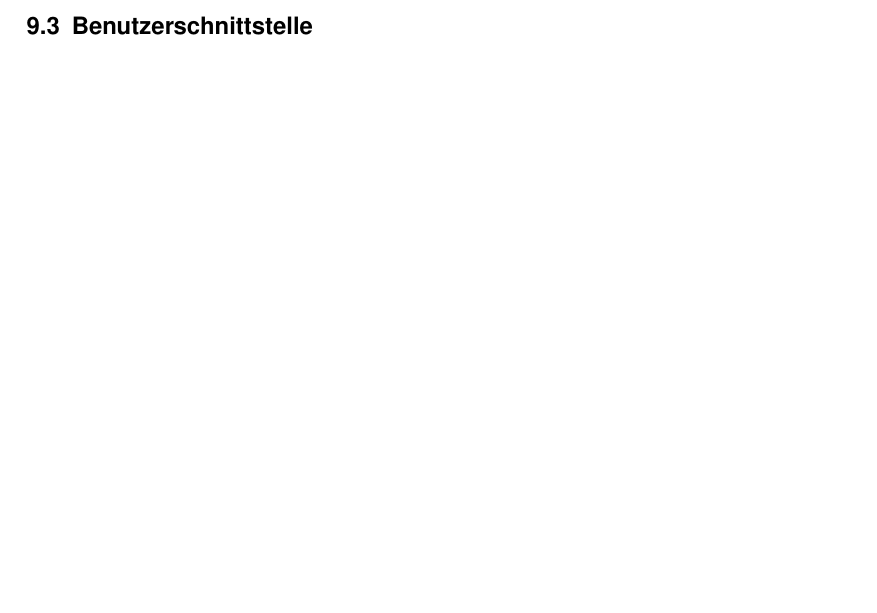
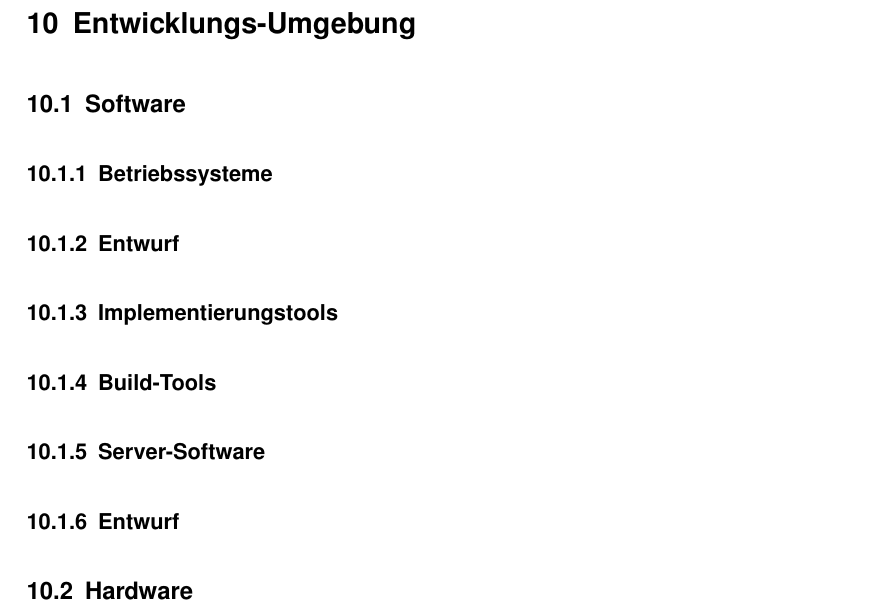
Before and after one commit to PSE-WS1617-IPD-Workflow/PSE_WS1617_IPD_Boehm_Studienplan, a LaTeX document (Pflichtenheft/Pflichtenheft/Pflichtenheft.tex, which reads Pflichtenheft/Pflichtenheft/content/dev_environment.tex): part of page 7 of 7 before the commit and part of page 8 of 8 after it, cut at the place of the change, the shorter picture padded with empty space. Compiled offline with pdfLaTeX.

Commit message:
added development environment section to pflichtenheft, modified Tools.txt

```diff
--- /dev/null
+++ b/Pflichtenheft/Pflichtenheft/content/dev_environment.tex
@@ -0,0 +1,11 @@
+\section{Entwicklungs-Umgebung}
+
+\subsection{Software}
+	\subsubsection{Betriebssysteme}
+	\subsubsection{Entwurf}
+	\subsubsection{Implementierungstools}
+	\subsubsection{Build-Tools}
+	\subsubsection{Server-Software}
+	\subsubsection{Entwurf}
+
+\subsection{Hardware}
```
Also changed, not shown: Pflichtenheft/Pflichtenheft/Pflichtenheft.tex (+2 -0 lines).
